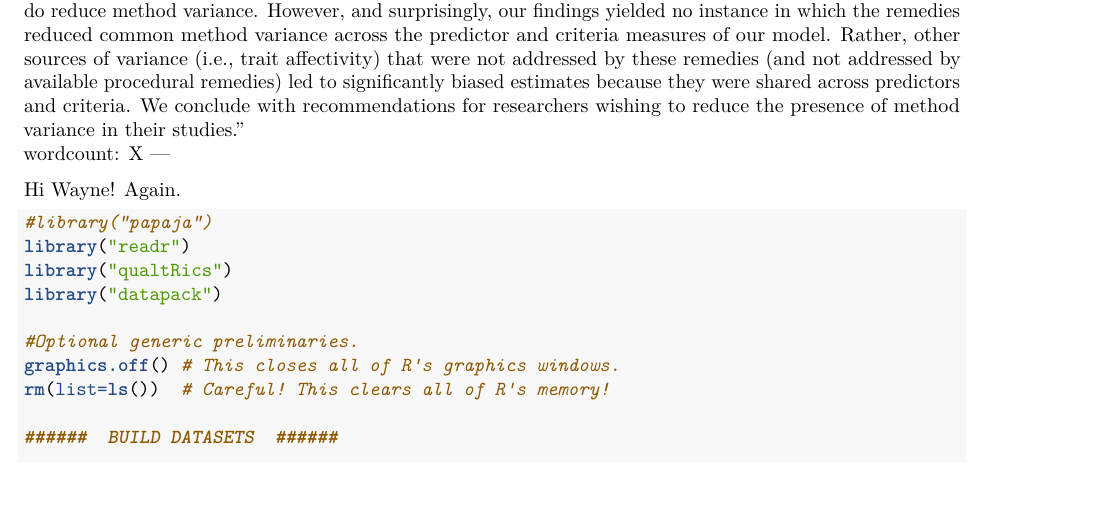
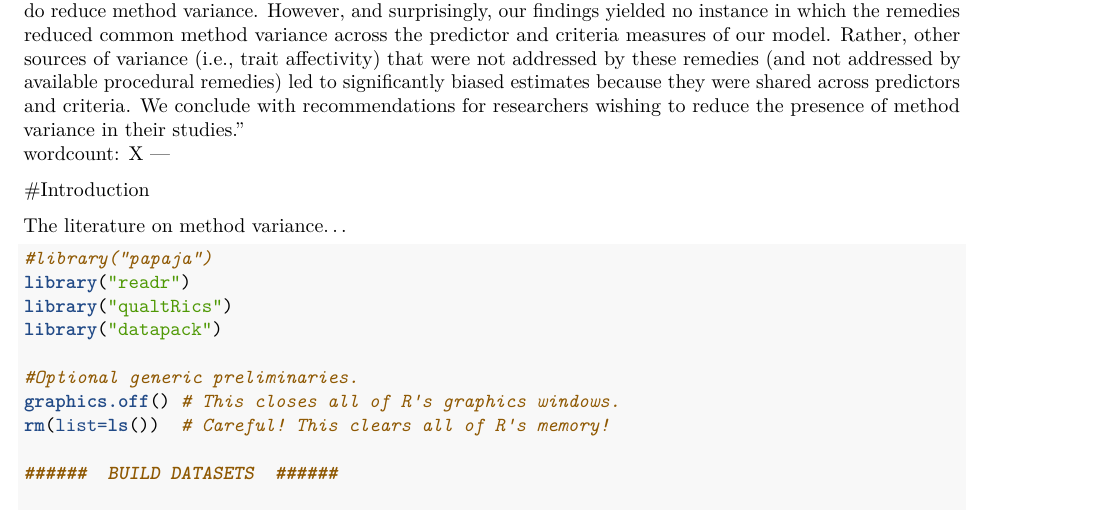
Before and after one commit to chriscastille6/CMV, an R Markdown document (Manuscript_7Dec2016 copy.Rmd): part of page 1 of 86, cut so that both start at the same text. Rendered offline with R 4.5, knitr and Pandoc, then LaTeX, with nearby package versions; some code elsewhere in the file could not run offline; common packages that the code uses without loading them are loaded.

Commit message:
I deleted meaningless text and proposed the beginning of our introduction.

````diff
--- a/Manuscript_7Dec2016 copy.Rmd
+++ b/Manuscript_7Dec2016 copy.Rmd
@@ -31,7 +31,9 @@ abstract: "Organizational scholars have long argued that method factors introduc
 wordcount: X
 ---
 
-Hi Wayne! Again.
+#Introduction
+
+The literature on method variance...
 
 ```{r message = FALSE, warning = FALSE}
 #library("papaja")
````
